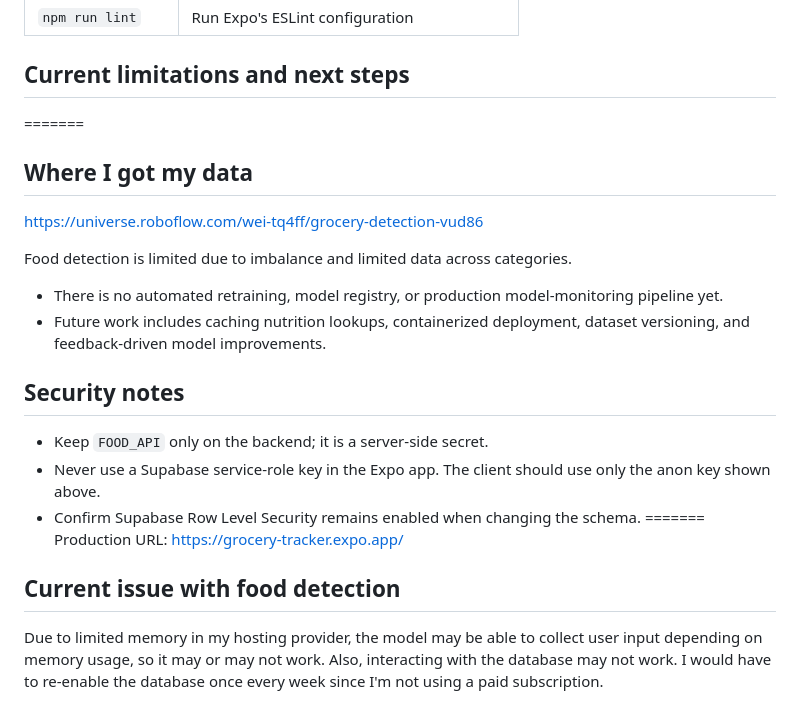
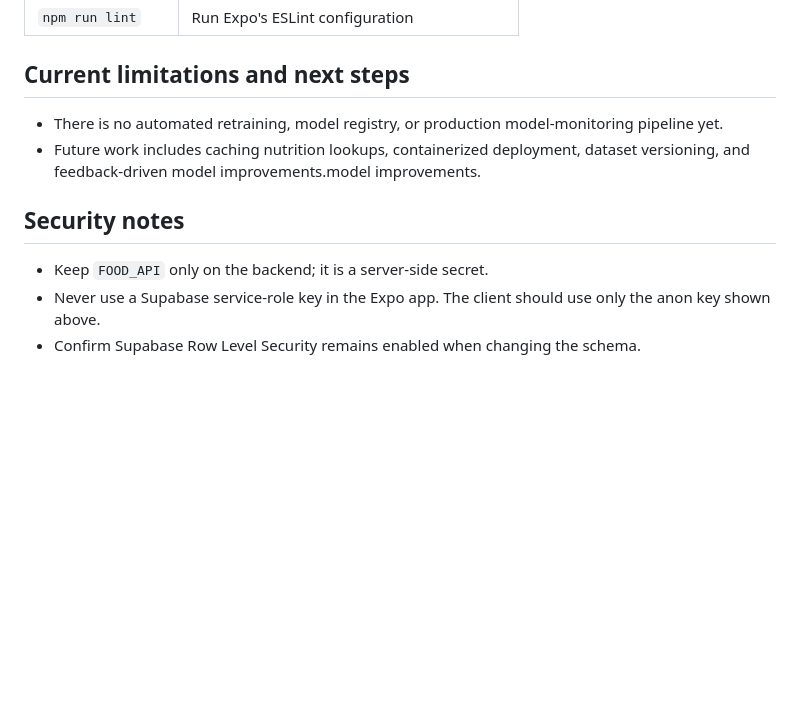
Before and after one commit to angelhb01/grocery-tracker, a Markdown page: README.md, the part around one of its changes. Rendered like a GitHub page; blank space fills up the shorter version.

```diff
--- a/README.md
+++ b/README.md
@@ -179,24 +178,11 @@ supabase/migrations/    Database schema and security migrations
 | `npm run lint` | Run Expo's ESLint configuration |
 
 ## Current limitations and next steps
-=======
-## Where I got my data
-https://universe.roboflow.com/wei-tq4ff/grocery-detection-vud86
-
-Food detection is limited due to imbalance and limited data across categories.
-
-
 - There is no automated retraining, model registry, or production model-monitoring pipeline yet.
-- Future work includes caching nutrition lookups, containerized deployment, dataset versioning, and feedback-driven model improvements.
+- Future work includes caching nutrition lookups, containerized deployment, dataset versioning, and feedback-driven model improvements.model improvements.
 
 ## Security notes
-
 
 - Keep `FOOD_API` only on the backend; it is a server-side secret.
 - Never use a Supabase service-role key in the Expo app. The client should use only the anon key shown above.
 - Confirm Supabase Row Level Security remains enabled when changing the schema.
-=======
-Production URL: https://grocery-tracker.expo.app/
-
-## Current issue with food detection
-Due to limited memory in my hosting provider, the model may be able to collect user input depending on memory usage, so it may or may not work. Also, interacting with the database may not work. I would have to re-enable the database once every week since I'm not using a paid subscription.
```
Also changed, not shown: other parts of README.md (+0 -1 lines).
